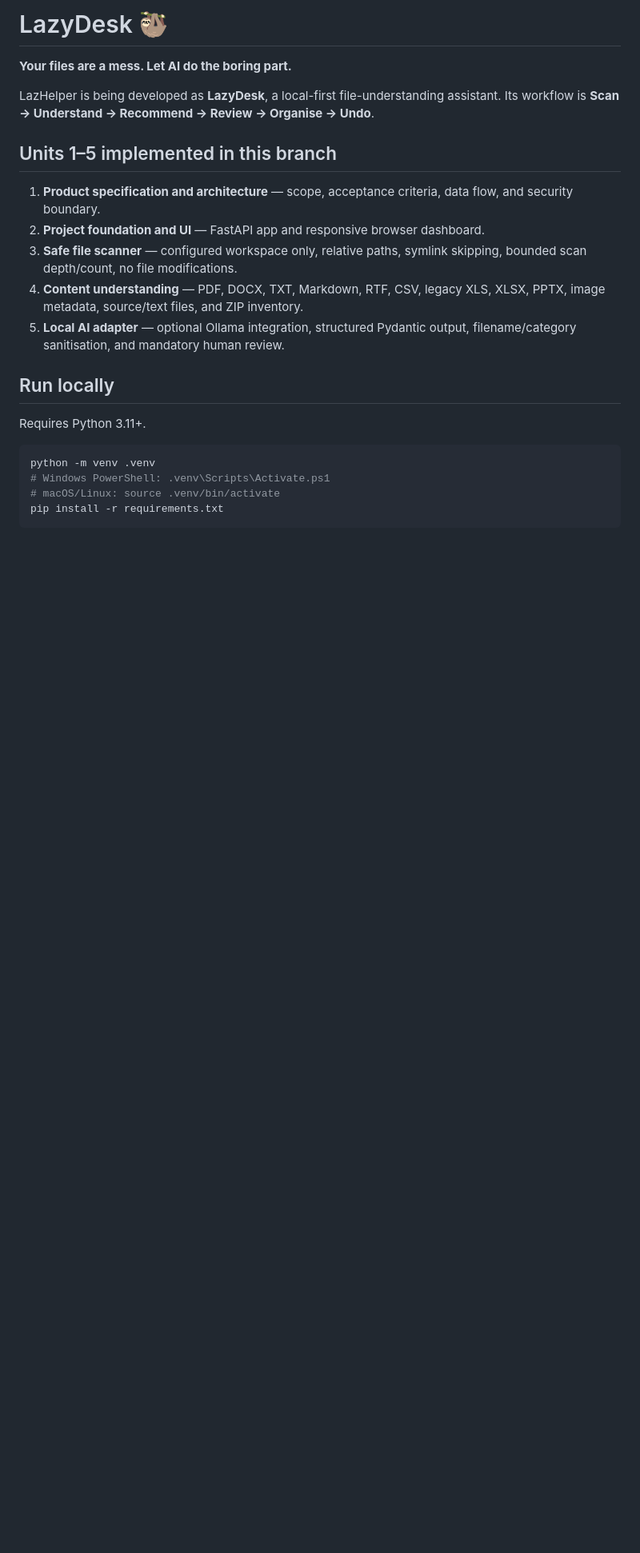
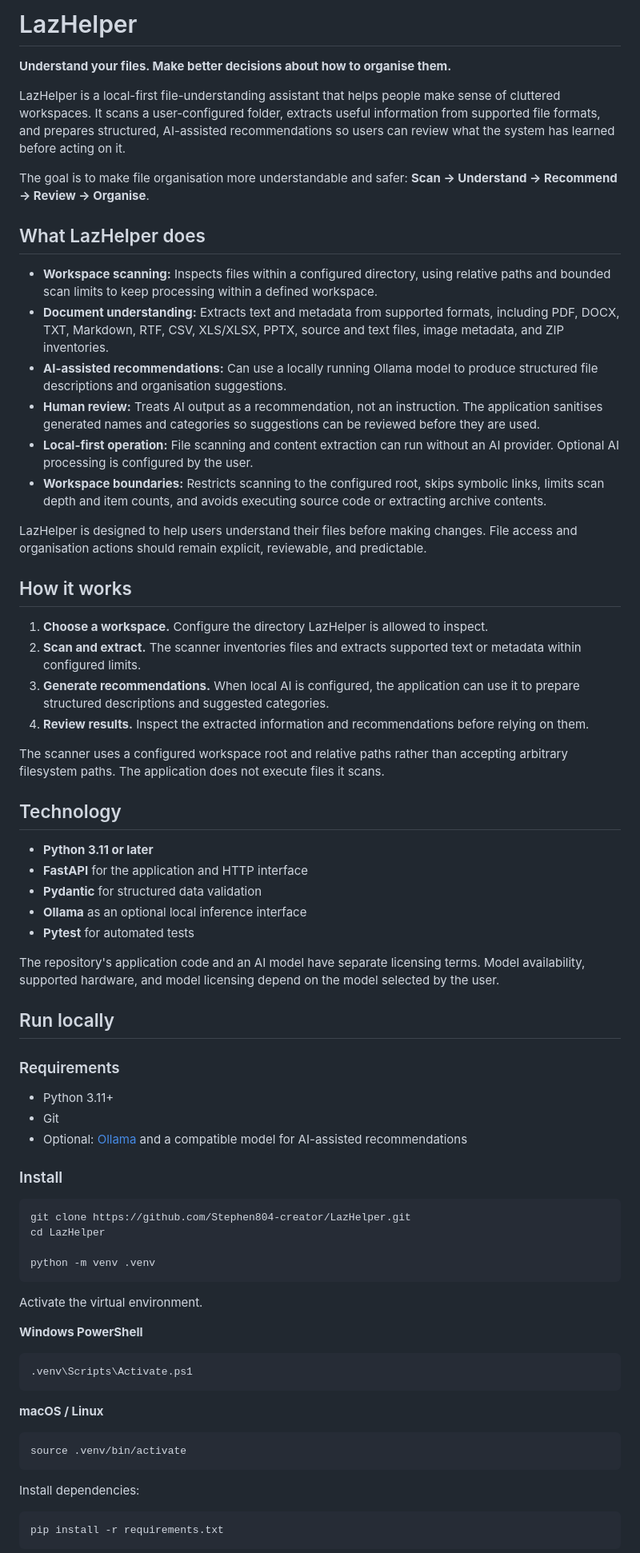
Before and after one commit to Stephen804-creator/LazHelper, a Markdown page: README.md, the part around one of its changes. Shown at 80% size. Rendered like a GitHub page; blank space fills up the shorter version.

Commit message:
docs: rewrite README as product documentation

````diff
--- a/README.md
+++ b/README.md
@@ -1,25 +1,73 @@
-# LazyDesk 🦥
+# LazHelper
 
-**Your files are a mess. Let AI do the boring part.**
+**Understand your files. Make better decisions about how to organise them.**
 
-LazHelper is being developed as **LazyDesk**, a local-first file-understanding assistant. Its workflow is **Scan → Understand → Recommend → Review → Organise → Undo**.
+LazHelper is a local-first file-understanding assistant that helps people make sense of cluttered workspaces. It scans a user-configured folder, extracts useful information from supported file formats, and prepares structured, AI-assisted recommendations so users can review what the system has learned before acting on it.
 
-## Units 1–5 implemented in this branch
+The goal is to make file organisation more understandable and safer: **Scan → Understand → Recommend → Review → Organise**.
 
-1. **Product specification and architecture** — scope, acceptance criteria, data flow, and security boundary.
-2. **Project foundation and UI** — FastAPI app and responsive browser dashboard.
-3. **Safe file scanner** — configured workspace only, relative paths, symlink skipping, bounded scan depth/count, no file modifications.
-4. **Content understanding** — PDF, DOCX, TXT, Markdown, RTF, CSV, legacy XLS, XLSX, PPTX, image metadata, source/text files, and ZIP inventory.
-5. **Local AI adapter** — optional Ollama integration, structured Pydantic output, filename/category sanitisation, and mandatory human review.
+## What LazHelper does
+
+- **Workspace scanning:** Inspects files within a configured directory, using relative paths and bounded scan limits to keep processing within a defined workspace.
+- **Document understanding:** Extracts text and metadata from supported formats, including PDF, DOCX, TXT, Markdown, RTF, CSV, XLS/XLSX, PPTX, source and text files, image metadata, and ZIP inventories.
+- **AI-assisted recommendations:** Can use a locally running Ollama model to produce structured file descriptions and organisation suggestions.
+- **Human review:** Treats AI output as a recommendation, not an instruction. The application sanitises generated names and categories so suggestions can be reviewed before they are used.
+- **Local-first operation:** File scanning and content extraction can run without an AI provider. Optional AI processing is configured by the user.
+- **Workspace boundaries:** Restricts scanning to the configured root, skips symbolic links, limits scan depth and item counts, and avoids executing source code or extracting archive contents.
+
+LazHelper is designed to help users understand their files before making changes. File access and organisation actions should remain explicit, reviewable, and predictable.
+
+## How it works
+
+1. **Choose a workspace.** Configure the directory LazHelper is allowed to inspect.
+2. **Scan and extract.** The scanner inventories files and extracts supported text or metadata within configured limits.
+3. **Generate recommendations.** When local AI is configured, the application can use it to prepare structured descriptions and suggested categories.
+4. **Review results.** Inspect the extracted information and recommendations before relying on them.
+
+The scanner uses a configured workspace root and relative paths rather than accepting arbitrary filesystem paths. The application does not execute files it scans.
+
+## Technology
+
+- **Python 3.11 or later**
+- **FastAPI** for the application and HTTP interface
+- **Pydantic** for structured data validation
+- **Ollama** as an optional local inference interface
+- **Pytest** for automated tests
+
+The repository's application code and an AI model have separate licensing terms. Model availability, supported hardware, and model licensing depend on the model selected by the user.
 
 ## Run locally
 
-Requires Python 3.11+.
+### Requirements
+
+- Python 3.11+
+- Git
+- Optional: [Ollama](https://ollama.com/) and a compatible model for AI-assisted recommendations
+
+### Install
 
 ```bash
+git clone https://github.com/Stephen804-creator/LazHelper.git
+cd LazHelper
+
 python -m venv .venv
-# Windows PowerShell: .venv\Scripts\Activate.ps1
-# macOS/Linux: source .venv/bin/activate
+```
+
+Activate the virtual environment.
+
+**Windows PowerShell**
+```powershell
+.venv\Scripts\Activate.ps1
+```
+
+**macOS / Linux**
+```bash
+source .venv/bin/activate
+```
+
+Install dependencies:
+
+```bash
 pip install -r requirements.txt
 ```
 
````
Also changed, not shown: other parts of README.md (+42 -8 lines).
